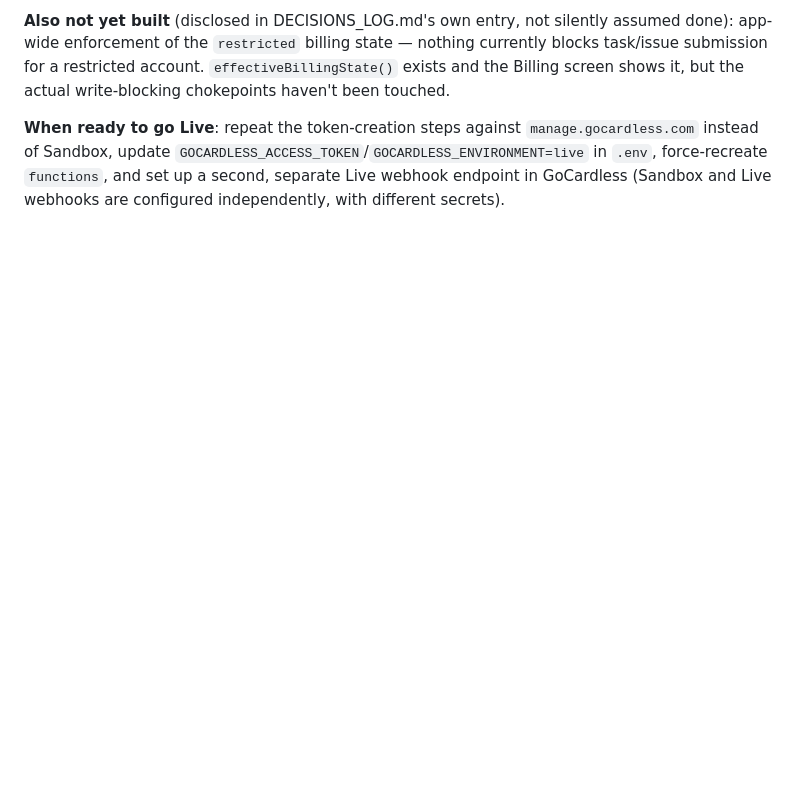
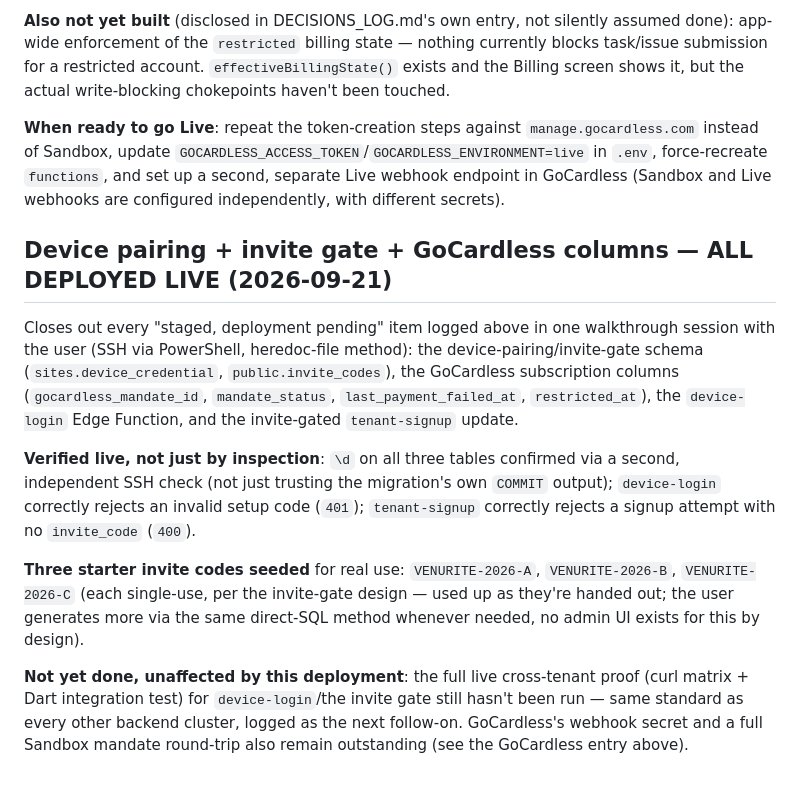
Before and after one commit to therealstevehughes-sudo/tango_sierra, a Markdown page: BACKEND_INFRA.md, the part around the change. Drawn GitHub-style; blank space fills up the shorter version.

Commit message:
Deploy device pairing, invite gate, and GoCardless columns live
Walkthrough session with the user: all three previously-staged
migrations plus the device-login and updated tenant-signup Edge
Functions are now live and smoke-tested. Three starter invite codes
seeded for real sign-up use.

Co-Authored-By: Claude Sonnet 5 <noreply@anthropic.com>

```diff
--- a/BACKEND_INFRA.md
+++ b/BACKEND_INFRA.md
@@ -1821,3 +1821,13 @@ Both are the correct rejection, not a bug — full end-to-end proof (a real mand
 **Also not yet built** (disclosed in DECISIONS_LOG.md's own entry, not silently assumed done): app-wide enforcement of the `restricted` billing state — nothing currently blocks task/issue submission for a restricted account. `effectiveBillingState()` exists and the Billing screen shows it, but the actual write-blocking chokepoints haven't been touched.
 
 **When ready to go Live**: repeat the token-creation steps against `manage.gocardless.com` instead of Sandbox, update `GOCARDLESS_ACCESS_TOKEN`/`GOCARDLESS_ENVIRONMENT=live` in `.env`, force-recreate `functions`, and set up a second, separate Live webhook endpoint in GoCardless (Sandbox and Live webhooks are configured independently, with different secrets).
+
+## Device pairing + invite gate + GoCardless columns — ALL DEPLOYED LIVE (2026-09-21)
+
+Closes out every "staged, deployment pending" item logged above in one walkthrough session with the user (SSH via PowerShell, heredoc-file method): the device-pairing/invite-gate schema (`sites.device_credential`, `public.invite_codes`), the GoCardless subscription columns (`gocardless_mandate_id`, `mandate_status`, `last_payment_failed_at`, `restricted_at`), the `device-login` Edge Function, and the invite-gated `tenant-signup` update.
+
+**Verified live, not just by inspection**: `\d` on all three tables confirmed via a second, independent SSH check (not just trusting the migration's own `COMMIT` output); `device-login` correctly rejects an invalid setup code (`401`); `tenant-signup` correctly rejects a signup attempt with no `invite_code` (`400`).
+
+**Three starter invite codes seeded** for real use: `VENURITE-2026-A`, `VENURITE-2026-B`, `VENURITE-2026-C` (each single-use, per the invite-gate design — used up as they're handed out; the user generates more via the same direct-SQL method whenever needed, no admin UI exists for this by design).
+
+**Not yet done, unaffected by this deployment**: the full live cross-tenant proof (curl matrix + Dart integration test) for `device-login`/the invite gate still hasn't been run — same standard as every other backend cluster, logged as the next follow-on. GoCardless's webhook secret and a full Sandbox mandate round-trip also remain outstanding (see the GoCardless entry above).
```
